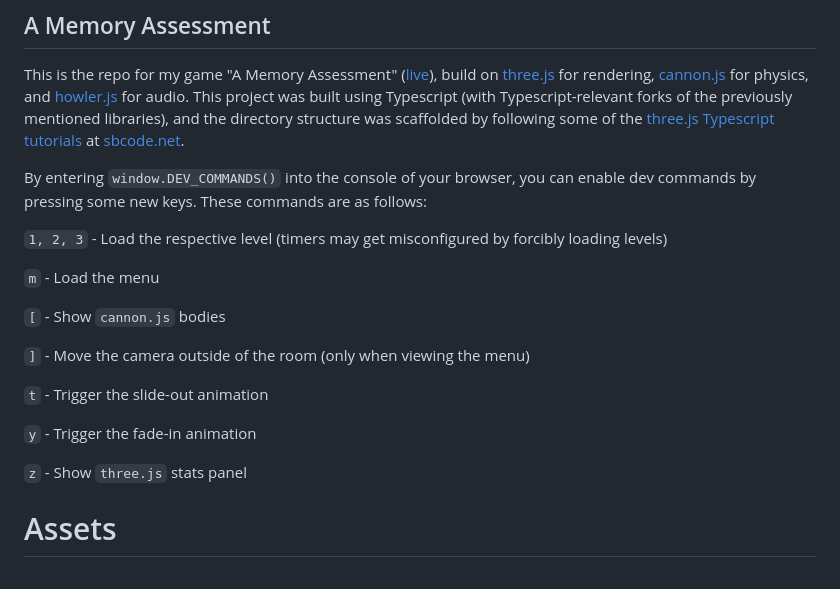
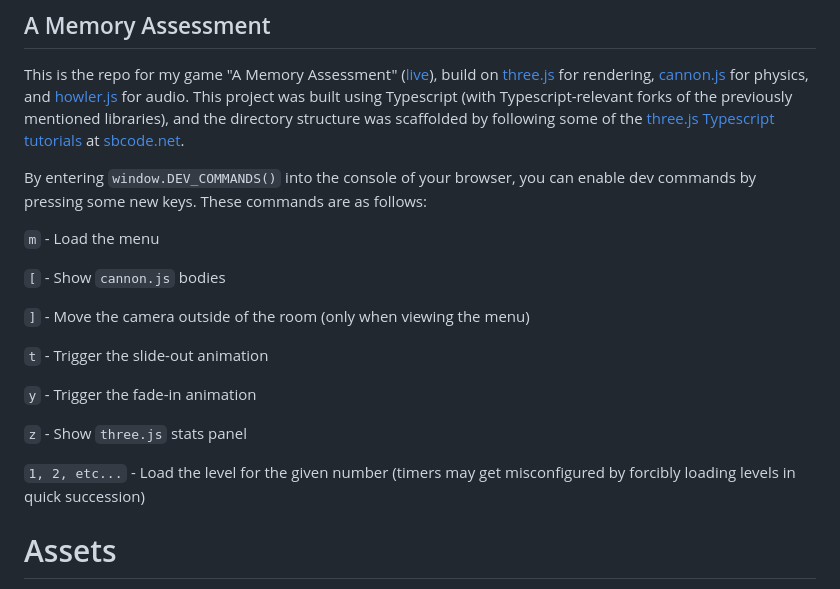
Before and after one commit to Corncycle/matcher, a Markdown page: README.md, the part around the change. Rendered like a GitHub page.

```diff
--- a/README.md
+++ b/README.md
@@ -5,8 +5,6 @@
 This is the repo for my game "A Memory Assessment" ([live](https://corncycle.com/a-memory-assessment)), build on [three.js](https://threejs.org/) for rendering, [cannon.js](https://schteppe.github.io/cannon.js/) for physics, and [howler.js](https://howlerjs.com/) for audio. This project was built using Typescript (with Typescript-relevant forks of the previously mentioned libraries), and the directory structure was scaffolded by following some of the [three.js Typescript tutorials](https://sbcode.net/threejs/) at [sbcode.net](https://sbcode.net/).
 
 By entering `window.DEV_COMMANDS()` into the console of your browser, you can enable dev commands by pressing some new keys. These commands are as follows:
-
-`1, 2, 3` - Load the respective level (timers may get misconfigured by forcibly loading levels)
 
 `m` - Load the menu
 
@@ -19,6 +17,8 @@ By entering `window.DEV_COMMANDS()` into the console of your browser, you can en
 `y` - Trigger the fade-in animation
 
 `z` - Show `three.js` stats panel
+
+`1, 2, etc...` - Load the level for the given number (timers may get misconfigured by forcibly loading levels in quick succession)
 
 # Assets
 
```
